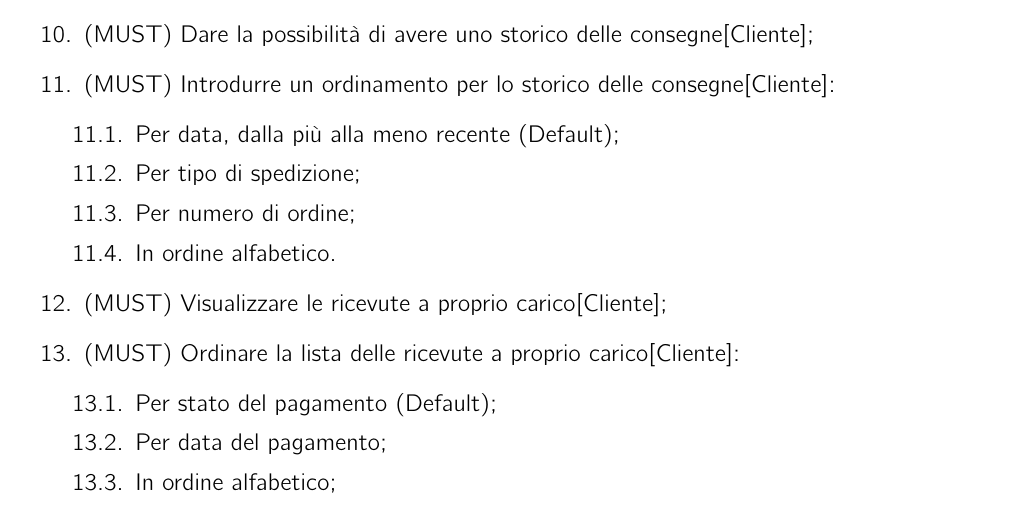
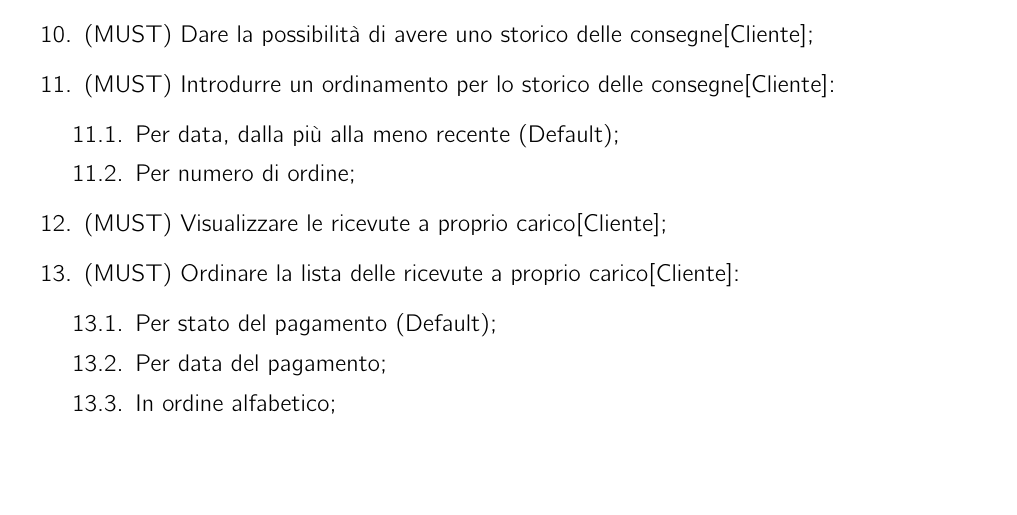
Before and after one commit to Zi0LEO/SistemiInformativi, a LaTeX document (report/main.tex): part of page 14 of 27, cut so that both start at the same text, the shorter picture padded with empty space. Compiled offline with pdfLaTeX.

Commit message:
fixed a lil thing

```diff
--- a/report/main.tex
+++ b/report/main.tex
@@ -341,9 +341,7 @@ I gruppi funzionali che si è deciso di implementare sono quelli riguardanti la
   \item{(MUST)} Introdurre un ordinamento per lo storico delle consegne[Cliente]:
     \begin{enumerate}
       \item Per data, dalla più alla meno recente (Default);
-      \item Per tipo di spedizione;
       \item Per numero di ordine;
-      \item In ordine alfabetico.
     \end{enumerate}
   \item{(MUST)} Visualizzare le ricevute a proprio carico[Cliente];
   \item {(MUST)} Ordinare la lista delle ricevute a proprio carico[Cliente]:
```
Also changed, not shown: report/main.pdf.
